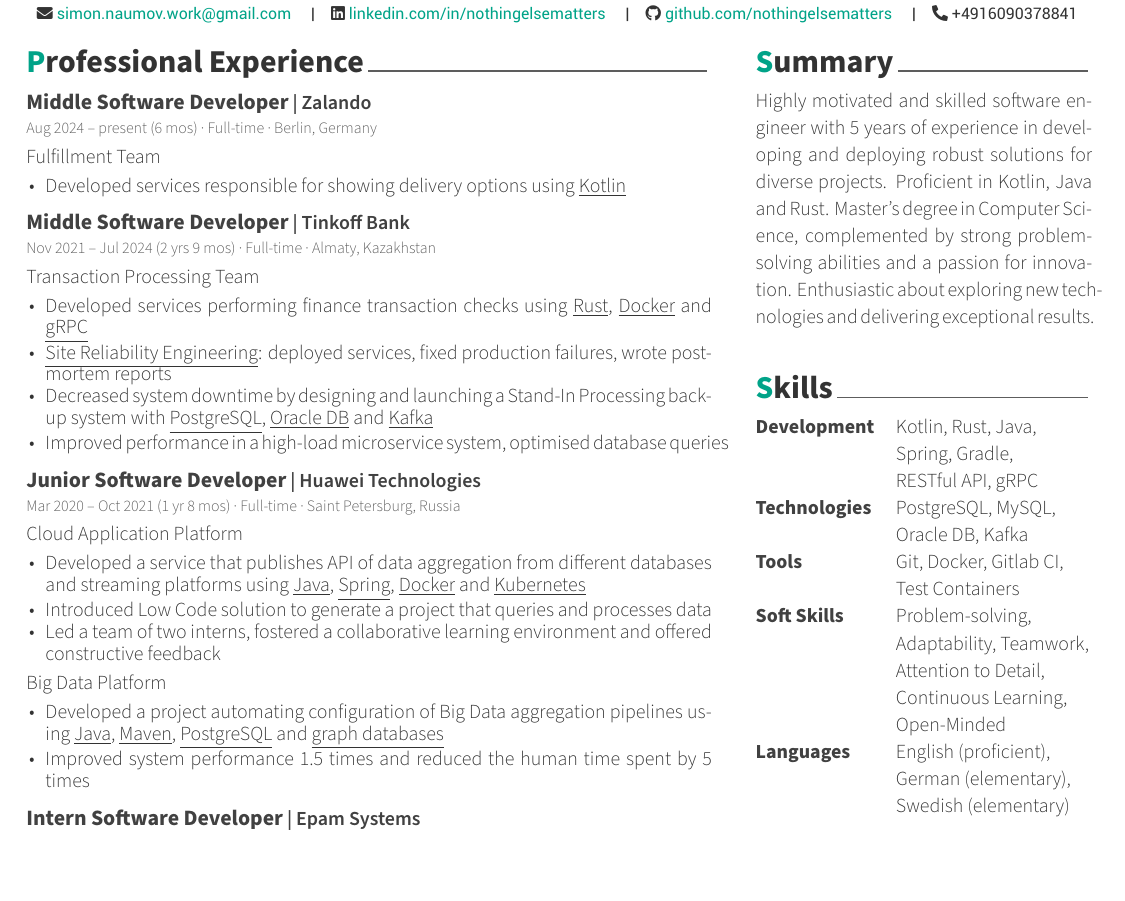
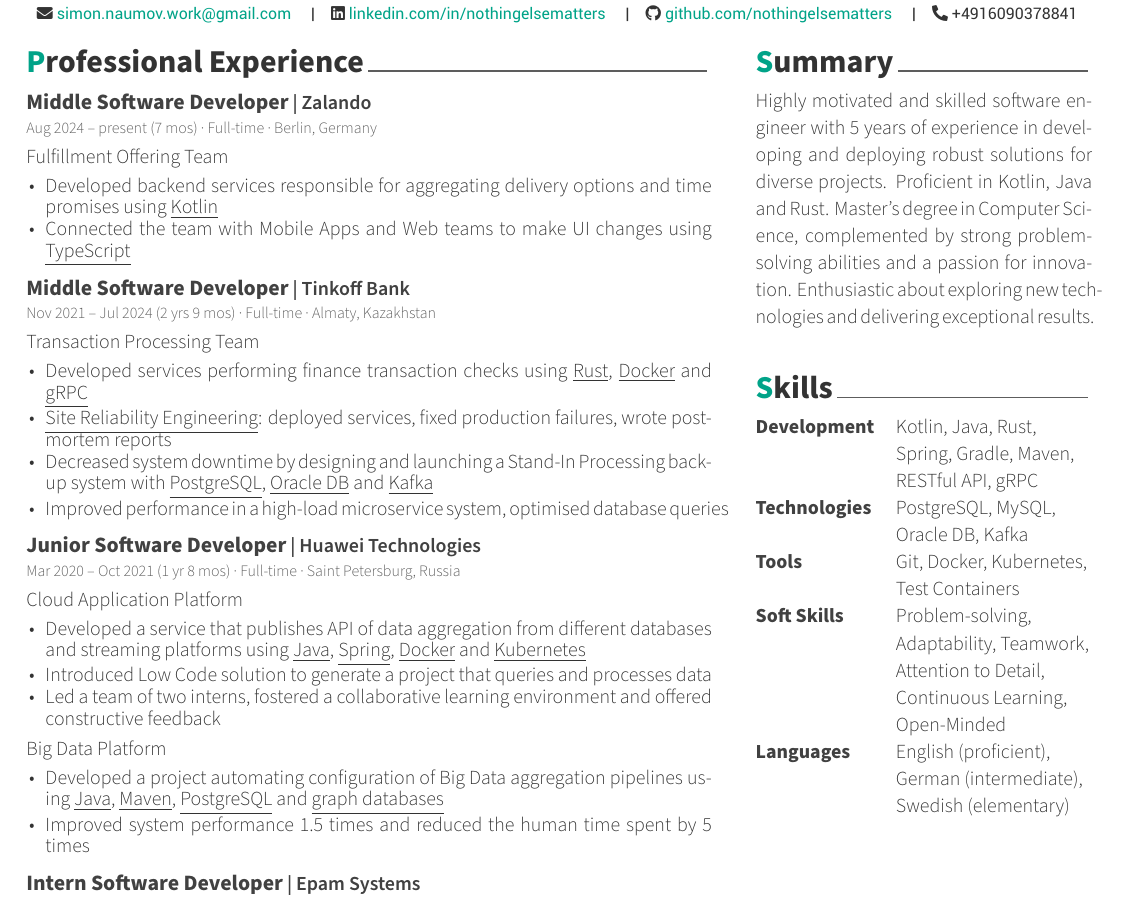
Before and after one commit to nothingelsematters/nothingelsematters, a LaTeX CV (cv.tex): part of the page, cut so that both start at the same text. Compiled offline with XeLaTeX.

Commit message:
:arrow_up: date

```diff
--- a/cv.tex
+++ b/cv.tex
@@ -36,13 +36,16 @@
 
     \cvEntry
         {Middle Software Developer} {Zalando}
-        {Aug 2024 -- present} {6 mos}
+        {Aug 2024 -- present} {7 mos}
         {Full-time · Berlin, Germany}
         {
-            Fulfillment Team \\
+            Fulfillment Offering Team \\
             \vspace{-5mm}
             \begin{cvItems}
-                \item Developed services responsible for showing delivery options using \underline{Kotlin}
+                \item Developed backend services responsible for aggregating delivery options and time promises using \underline{Kotlin}
+                \item Connected the team with Mobile Apps and Web teams to make UI changes using \underline{TypeScript}
+                %\item set up \underline{CDN}
+                %\item tested iOS application using \underline{xcode}, \underline{Swift}
             \end{cvItems}
         }
 
@@ -147,21 +150,21 @@
     \vspace{2mm}
     \begin{cvSkills}
         \skillTypeStyle{Development}
-            & \skillSetStyle{Kotlin, Rust, Java,} \\
-            & \skillSetStyle{Spring, Gradle,} \\
+            & \skillSetStyle{Kotlin, Java, Rust,} \\
+            & \skillSetStyle{Spring, Gradle, Maven,} \\
             & \skillSetStyle{RESTful API, gRPC} \\
         \skillTypeStyle{Technologies}
             & \skillSetStyle{PostgreSQL, MySQL,} \\
             & \skillSetStyle{Oracle DB, Kafka} \\
         \skillTypeStyle{Tools}
-            & \skillSetStyle{Git, Docker, Gitlab CI,} \\
+            & \skillSetStyle{Git, Docker, Kubernetes,} \\
             & \skillSetStyle{Test Containers} \\
         \skillTypeStyle{Soft Skills}
             & \skillSetStyle{Problem-solving,} \\
             & \skillSetStyle{Adaptability, Teamwork, Attention to Detail, Continuous Learning, Open-Minded} \\
         \skillTypeStyle{Languages}
             & \skillSetStyle{English (proficient),} \\
-            & \skillSetStyle{German (elementary),} \\
+            & \skillSetStyle{German (intermediate),} \\
             & \skillSetStyle{Swedish (elementary)}
     \end{cvSkills}
 
```
Also changed, not shown: README.md, cv.pdf.
